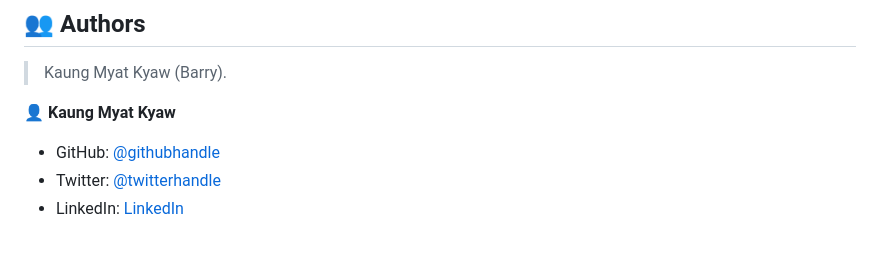
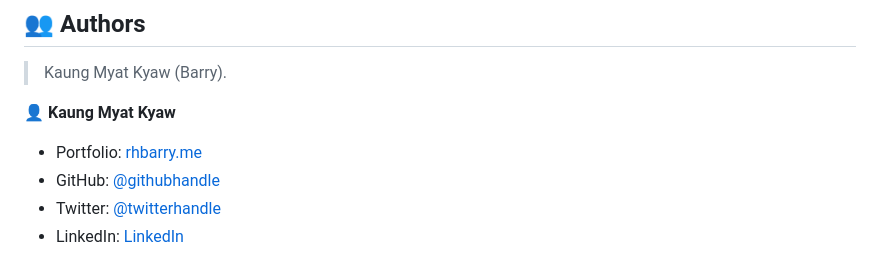
Before and after one commit to Rhaegar121/Awesome-Books-ES6, a Markdown page: README.md, the part around the change. Rendered like a GitHub page.

Commit message:
add portfolio url link in the readme file

```diff
--- a/README.md
+++ b/README.md
@@ -118,6 +118,7 @@ Use Github pages for free and secure deployment.
 
 👤 **Kaung Myat Kyaw**
 
+- Portfolio: [rhbarry.me](https://rhbarry.me)
 - GitHub: [@githubhandle](https://github.com/Rhaegar121)
 - Twitter: [@twitterhandle](https://twitter.com/Rhaegar121)
 - LinkedIn: [LinkedIn](https://www.linkedin.com/in/kaungmyatkyaw/)
```
